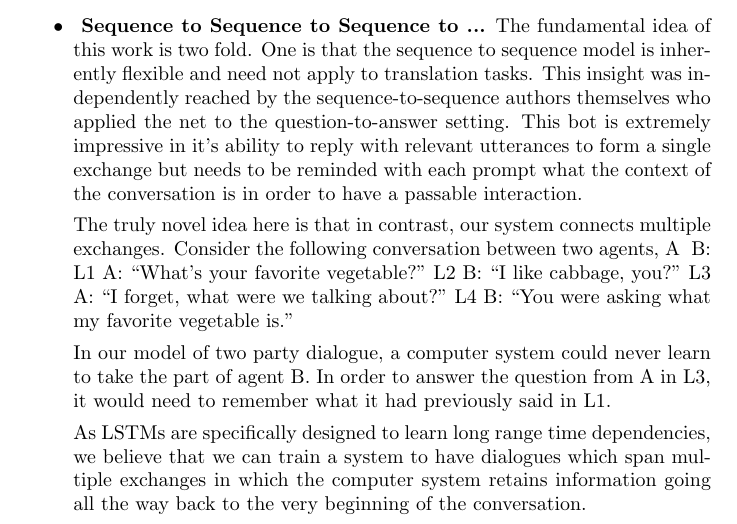
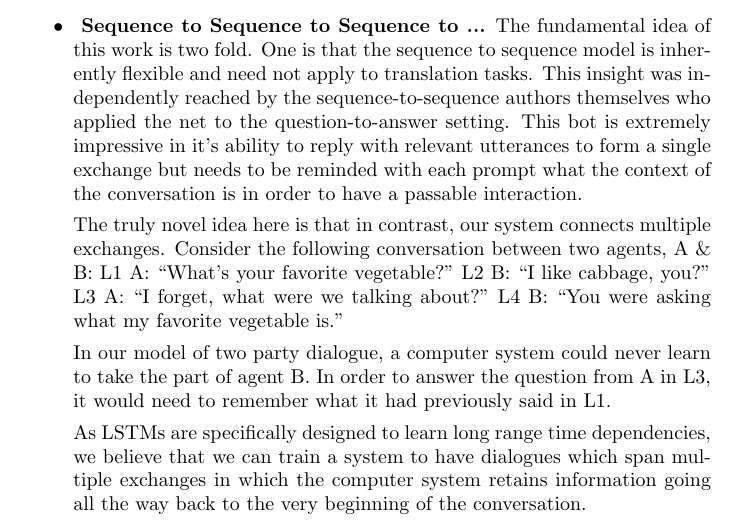
Before and after one commit to zackchase/beermind, a LaTeX paper (write-up/deepx.tex): part of page 1 of 2, cut so that both start at the same text. Compiled offline with pdfLaTeX.

Commit message:
fixed small bug, added makefile

```diff
--- a/write-up/deepx.tex
+++ b/write-up/deepx.tex
@@ -57,7 +57,7 @@ The LSTM model is very powerful because it is able to store ``memory" which is t
 \item \textbf{ Sequence to Sequence to Sequence to ...} The fundamental idea of this work is two fold. One is that the sequence to sequence model is inherently flexible and need not apply to translation tasks. This insight was independently reached by the sequence-to-sequence authors themselves who applied the net to the question-to-answer setting. This bot is extremely impressive in it's ability to reply with relevant utterances to form a single exchange but needs to be reminded with each prompt what the context of the conversation is in order to have a passable interaction.
 
 The truly novel idea here is that in contrast, our system connects multiple exchanges.
-Consider the following conversation between two agents, A & B:
+Consider the following conversation between two agents, A \& B:
 L1  A:  “What’s your favorite vegetable?”
 L2  B:  “I like cabbage, you?”
 L3  A:  “I forget, what were we talking about?”
```
Also changed, not shown: write-up/Makefile (added).
